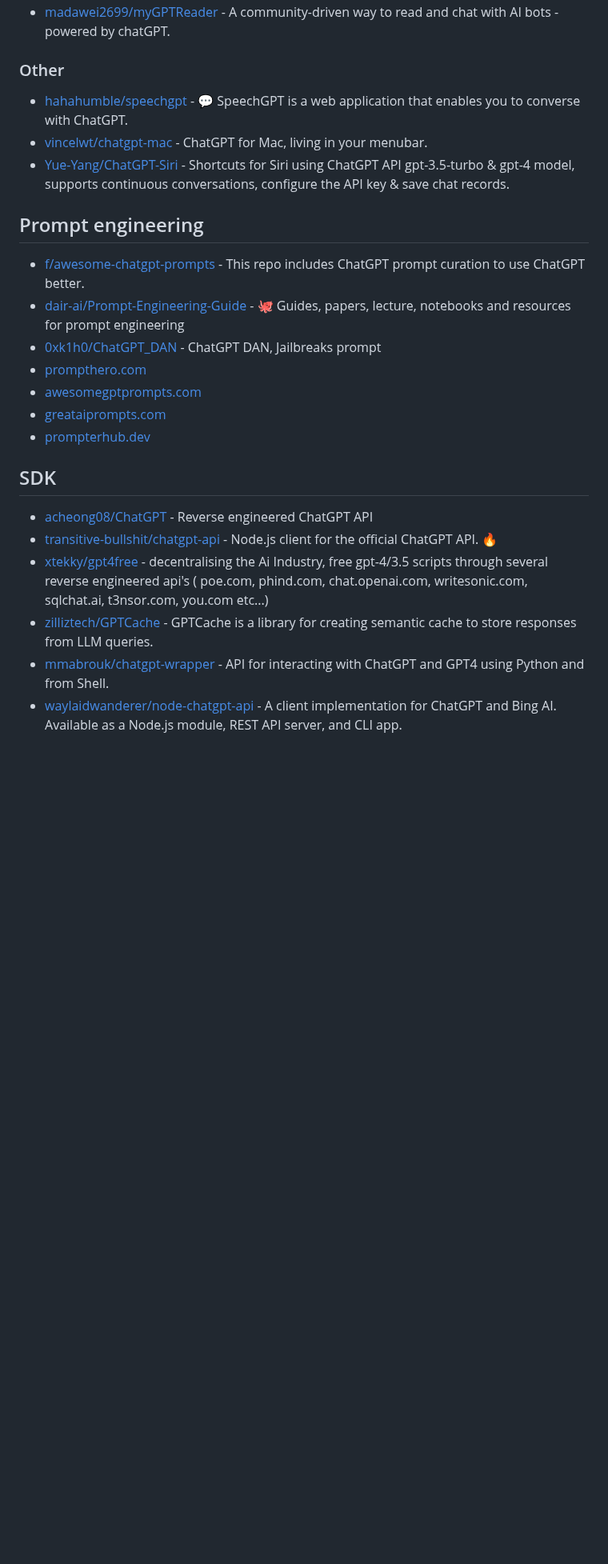
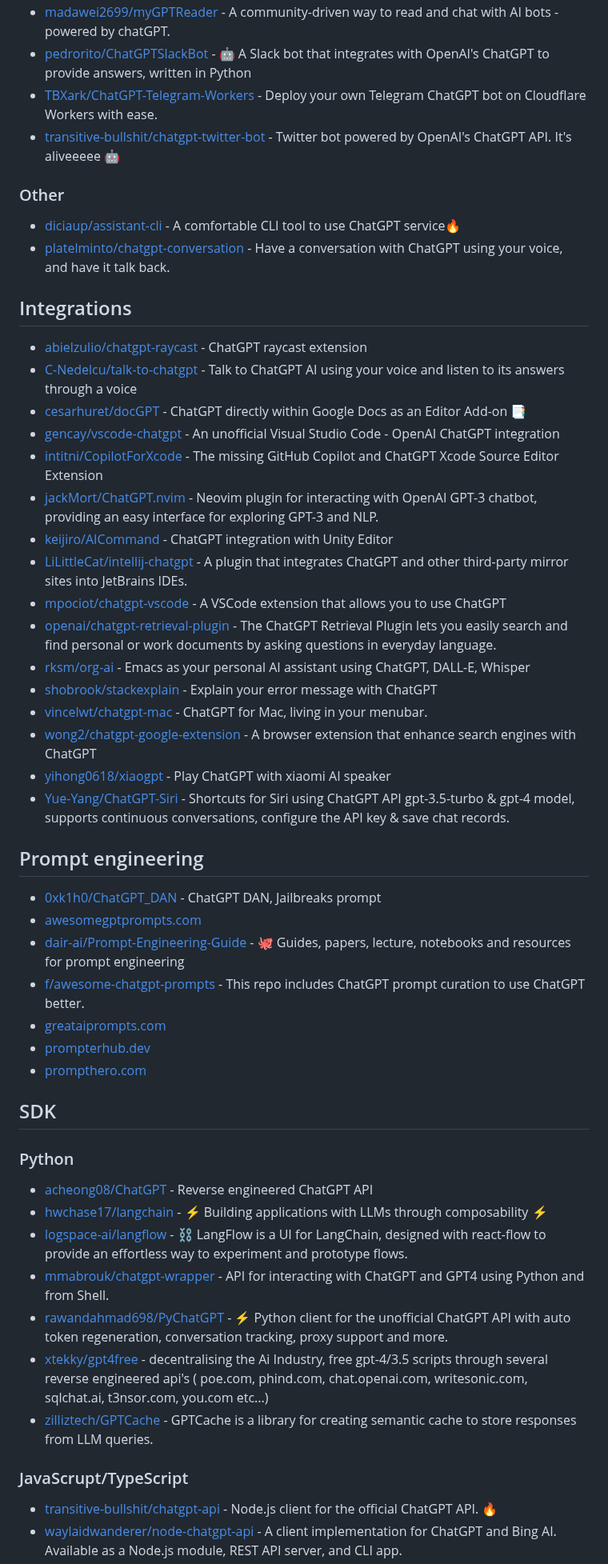
Before and after one commit to korchasa/awesome-chatgpt, a Markdown page: readme.md, the part around one of its changes. Shown at 80% size. GitHub-like rendering; blank space fills up the shorter version.

```diff
--- a/readme.md
+++ b/readme.md
@@ -35,27 +58,56 @@
 - [madawei2699/myGPTReader](https://github.com/madawei2699/myGPTReader) - A community-driven way to read and chat with AI bots - powered by chatGPT.
+- [pedrorito/ChatGPTSlackBot](https://github.com/pedrorito/ChatGPTSlackBot) - 🤖 A Slack bot that integrates with OpenAI's ChatGPT to provide answers, written in Python
+- [TBXark/ChatGPT-Telegram-Workers](https://github.com/TBXark/ChatGPT-Telegram-Workers) - Deploy your own Telegram ChatGPT bot on Cloudflare Workers with ease.
+- [transitive-bullshit/chatgpt-twitter-bot](https://github.com/transitive-bullshit/chatgpt-twitter-bot) - Twitter bot powered by OpenAI's ChatGPT API. It's aliveeeee 🤖
 
 ### Other
 
-- [hahahumble/speechgpt](https://github.com/hahahumble/speechgpt) - 💬 SpeechGPT is a web application that enables you to converse with ChatGPT.
+- [diciaup/assistant-cli](https://github.com/diciaup/assistant-cli) - A comfortable CLI tool to use ChatGPT service🔥
+- [platelminto/chatgpt-conversation](https://github.com/platelminto/chatgpt-conversation) - Have a conversation with ChatGPT using your voice, and have it talk back.
+
+
+## Integrations
+
+- [abielzulio/chatgpt-raycast](https://github.com/abielzulio/chatgpt-raycast) - ChatGPT raycast extension
+- [C-Nedelcu/talk-to-chatgpt](https://github.com/C-Nedelcu/talk-to-chatgpt) - Talk to ChatGPT AI using your voice and listen to its answers through a voice
+- [cesarhuret/docGPT](https://github.com/cesarhuret/docGPT) - ChatGPT directly within Google Docs as an Editor Add-on 📑
+- [gencay/vscode-chatgpt](https://github.com/gencay/vscode-chatgpt) - An unofficial Visual Studio Code - OpenAI ChatGPT integration
+- [intitni/CopilotForXcode](https://github.com/intitni/CopilotForXcode) - The missing GitHub Copilot and ChatGPT Xcode Source Editor Extension
+- [jackMort/ChatGPT.nvim](https://github.com/jackMort/ChatGPT.nvim) - Neovim plugin for interacting with OpenAI GPT-3 chatbot, providing an easy interface for exploring GPT-3 and NLP.
+- [keijiro/AICommand](https://github.com/keijiro/AICommand) - ChatGPT integration with Unity Editor
+- [LiLittleCat/intellij-chatgpt](https://github.com/LiLittleCat/intellij-chatgpt) - A plugin that integrates ChatGPT and other third-party mirror sites into JetBrains IDEs.
+- [mpociot/chatgpt-vscode](https://github.com/mpociot/chatgpt-vscode) - A VSCode extension that allows you to use ChatGPT
+- [openai/chatgpt-retrieval-plugin](https://github.com/openai/chatgpt-retrieval-plugin) - The ChatGPT Retrieval Plugin lets you easily search and find personal or work documents by asking questions in everyday language.
+- [rksm/org-ai](https://github.com/rksm/org-ai) - Emacs as your personal AI assistant using ChatGPT, DALL-E, Whisper
+- [shobrook/stackexplain](https://github.com/shobrook/stackexplain) - Explain your error message with ChatGPT
 - [vincelwt/chatgpt-mac](https://github.com/vincelwt/chatgpt-mac) - ChatGPT for Mac, living in your menubar.
+- [wong2/chatgpt-google-extension](https://github.com/wong2/chatgpt-google-extension) - A browser extension that enhance search engines with ChatGPT
+- [yihong0618/xiaogpt](https://github.com/yihong0618/xiaogpt) - Play ChatGPT with xiaomi AI speaker
 - [Yue-Yang/ChatGPT-Siri](https://github.com/Yue-Yang/ChatGPT-Siri) - Shortcuts for Siri using ChatGPT API gpt-3.5-turbo & gpt-4 model, supports continuous conversations, configure the API key & save chat records.
-
 
 ## Prompt engineering
 
+- [0xk1h0/ChatGPT_DAN](https://github.com/0xk1h0/ChatGPT_DAN) - ChatGPT DAN, Jailbreaks prompt
+- [awesomegptprompts.com](https://awesomegptprompts.com/)
+- [dair-ai/Prompt-Engineering-Guide](https://github.com/dair-ai/Prompt-Engineering-Guide) - 🐙 Guides, papers, lecture, notebooks and resources for prompt engineering
 - [f/awesome-chatgpt-prompts](https://github.com/f/awesome-chatgpt-prompts) - This repo includes ChatGPT prompt curation to use ChatGPT better.
-- [dair-ai/Prompt-Engineering-Guide](https://github.com/dair-ai/Prompt-Engineering-Guide) - 🐙 Guides, papers, lecture, notebooks and resources for prompt engineering
-- [0xk1h0/ChatGPT_DAN](https://github.com/0xk1h0/ChatGPT_DAN) - ChatGPT DAN, Jailbreaks prompt
-- [prompthero.com](https://prompthero.com/)
-- [awesomegptprompts.com](https://awesomegptprompts.com/)
 - [greataiprompts.com](https://greataiprompts.com/)
 - [prompterhub.dev](https://prompterhub.dev/)
+- [prompthero.com](https://prompthero.com/)
 
 ## SDK
 
+### Python
+
 - [acheong08/ChatGPT](https://github.com/acheong08/ChatGPT) - Reverse engineered ChatGPT API
-- [transitive-bullshit/chatgpt-api](https://github.com/transitive-bullshit/chatgpt-api) - Node.js client for the official ChatGPT API. 🔥
+- [hwchase17/langchain](https://github.com/hwchase17/langchain) - ⚡ Building applications with LLMs through composability ⚡
+- [logspace-ai/langflow](https://github.com/logspace-ai/langflow) - ⛓️ LangFlow is a UI for LangChain, designed with react-flow to provide an effortless way to experiment and prototype flows.
+- [mmabrouk/chatgpt-wrapper](https://github.com/mmabrouk/chatgpt-wrapper) - API for interacting with ChatGPT and GPT4 using Python and from Shell.
+- [rawandahmad698/PyChatGPT](https://github.com/rawandahmad698/PyChatGPT) - ⚡️ Python client for the unofficial ChatGPT API with auto token regeneration, conversation tracking, proxy support and more.
 - [xtekky/gpt4free](https://github.com/xtekky/gpt4free) - decentralising the Ai Industry, free gpt-4/3.5 scripts through several reverse engineered api's ( poe.com, phind.com, chat.openai.com, writesonic.com, sqlchat.ai, t3nsor.com, you.com etc...)
 - [zilliztech/GPTCache](https://github.com/zilliztech/GPTCache) - GPTCache is a library for creating semantic cache to store responses from LLM queries.
-- [mmabrouk/chatgpt-wrapper](https://github.com/mmabrouk/chatgpt-wrapper) - API for interacting with ChatGPT and GPT4 using Python and from Shell.
+
+### JavaScrupt/TypeScript
+
+- [transitive-bullshit/chatgpt-api](https://github.com/transitive-bullshit/chatgpt-api) - Node.js client for the official ChatGPT API. 🔥
 - [waylaidwanderer/node-chatgpt-api](https://github.com/waylaidwanderer/node-chatgpt-api) - A client implementation for ChatGPT and Bing AI. Available as a Node.js module, REST API server, and CLI app.
```
Also changed, not shown: other parts of readme.md (+59 -27 lines).
